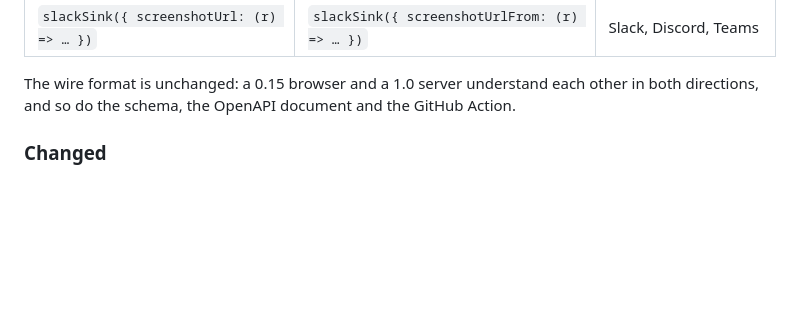
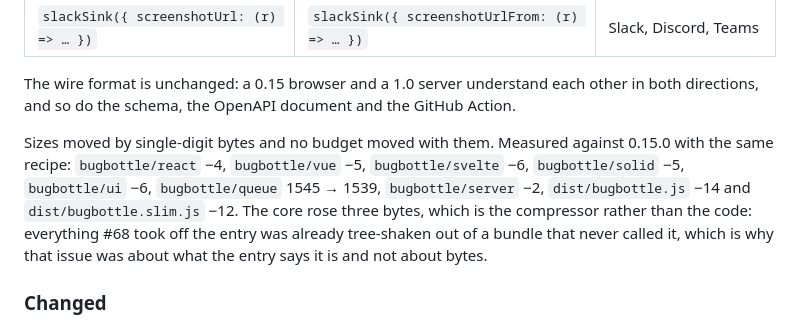
Before and after one commit to mahope/bugbottle, a Markdown page: CHANGELOG.md, the part around the change. GitHub-like rendering; blank space fills up the shorter version.

```diff
--- a/CHANGELOG.md
+++ b/CHANGELOG.md
@@ -43,6 +43,15 @@ a value to make one:
 The wire format is unchanged: a 0.15 browser and a 1.0 server understand each
 other in both directions, and so do the schema, the OpenAPI document and the
 GitHub Action.
+
+Sizes moved by single-digit bytes and no budget moved with them. Measured
+against 0.15.0 with the same recipe: `bugbottle/react` −4, `bugbottle/vue` −5,
+`bugbottle/svelte` −6, `bugbottle/solid` −5, `bugbottle/ui` −6,
+`bugbottle/queue` 1545 → 1539, `bugbottle/server` −2, `dist/bugbottle.js` −14
+and `dist/bugbottle.slim.js` −12. The core rose three bytes, which is the
+compressor rather than the code: everything #68 took off the entry was already
+tree-shaken out of a bundle that never called it, which is why that issue was
+about what the entry says it is and not about bytes.
 
 ### Changed
 
```
Also changed, not shown: CLAUDE.md (+13 -1 lines).
